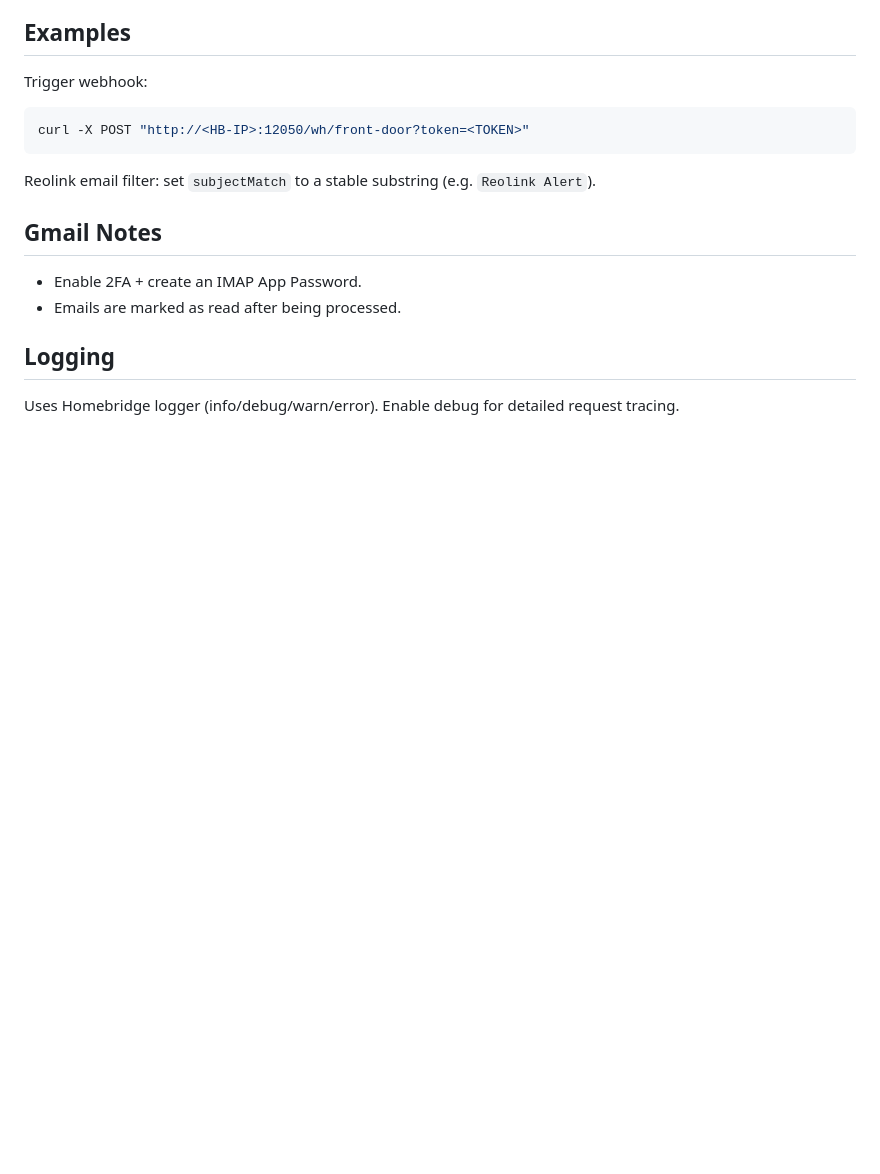
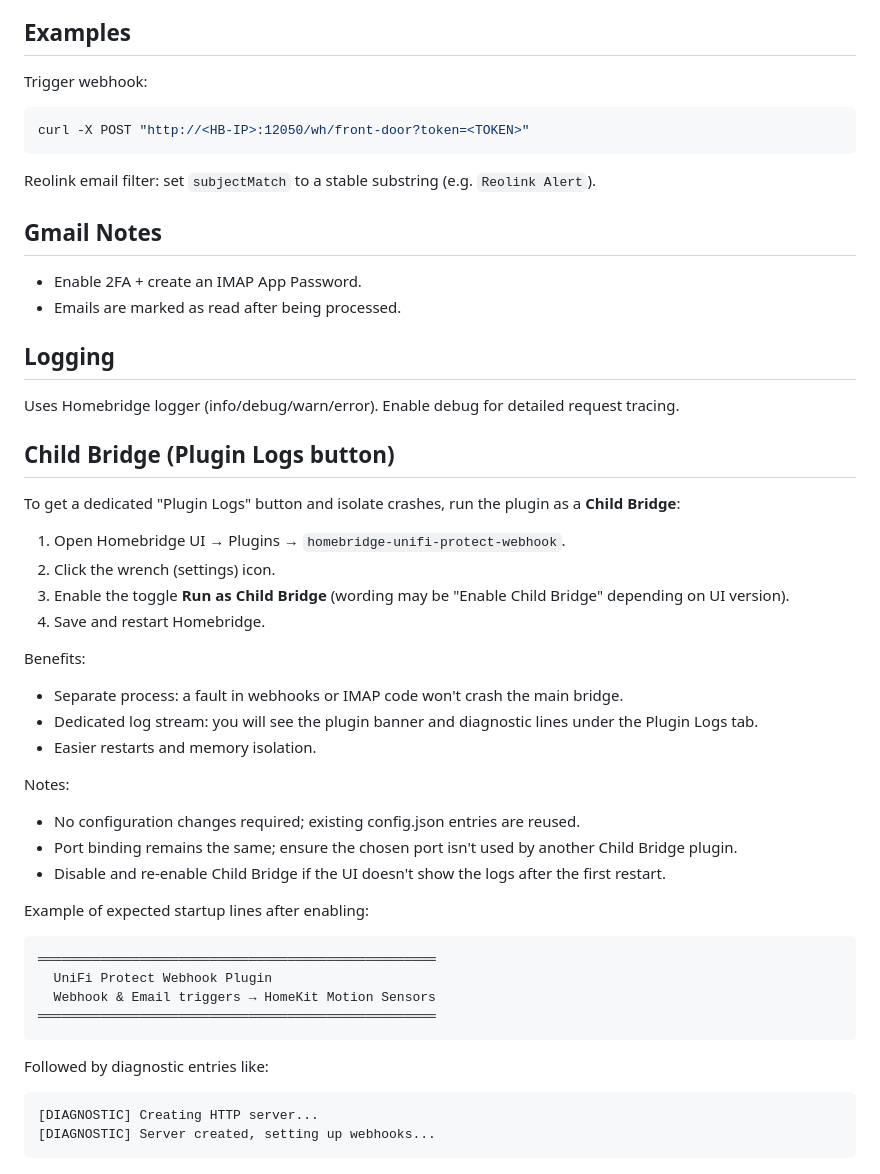
Before and after one commit to TommasoCere/homebridge-unifi-protect-webhook, a Markdown page: README.md, the part around the change. GitHub-like rendering; blank space fills up the shorter version.

````diff
--- a/README.md
+++ b/README.md
@@ -115,3 +115,39 @@ Reolink email filter: set `subjectMatch` to a stable substring (e.g. `Reolink Al
 ## Logging
 
 Uses Homebridge logger (info/debug/warn/error). Enable debug for detailed request tracing.
+
+## Child Bridge (Plugin Logs button)
+
+To get a dedicated "Plugin Logs" button and isolate crashes, run the plugin as a **Child Bridge**:
+
+1. Open Homebridge UI → Plugins → `homebridge-unifi-protect-webhook`.
+2. Click the wrench (settings) icon.
+3. Enable the toggle **Run as Child Bridge** (wording may be "Enable Child Bridge" depending on UI version).
+4. Save and restart Homebridge.
+
+Benefits:
+
+- Separate process: a fault in webhooks or IMAP code won't crash the main bridge.
+- Dedicated log stream: you will see the plugin banner and diagnostic lines under the Plugin Logs tab.
+- Easier restarts and memory isolation.
+
+Notes:
+
+- No configuration changes required; existing config.json entries are reused.
+- Port binding remains the same; ensure the chosen port isn't used by another Child Bridge plugin.
+- Disable and re‑enable Child Bridge if the UI doesn't show the logs after the first restart.
+
+Example of expected startup lines after enabling:
+
+```text
+═══════════════════════════════════════════════════
+  UniFi Protect Webhook Plugin
+  Webhook & Email triggers → HomeKit Motion Sensors
+═══════════════════════════════════════════════════
+```
+Followed by diagnostic entries like:
+
+```text
+[DIAGNOSTIC] Creating HTTP server...
+[DIAGNOSTIC] Server created, setting up webhooks...
+```
````
Also changed, not shown: README.it.md (+37 -0 lines).
